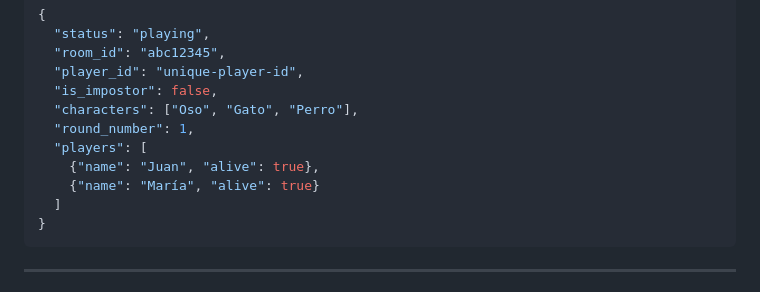
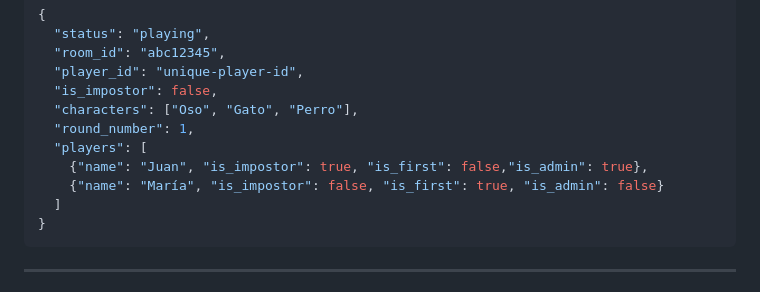
Before and after one commit to JuanCelli/impostor, a Markdown page: docs/websocket/endpoints.md, the part around the change. Rendered like a GitHub page.

Commit message:
Actualizar doc

````diff
--- a/docs/websocket/endpoints.md
+++ b/docs/websocket/endpoints.md
@@ -188,8 +188,8 @@ Se envía cuando comienza una nueva ronda. Contiene información específica del
   "characters": ["Oso", "Gato", "Perro"],
   "round_number": 1,
   "players": [
-    {"name": "Juan", "alive": true},
-    {"name": "María", "alive": true}
+    {"name": "Juan", "is_impostor": true, "is_first": false,"is_admin": true},
+    {"name": "María", "is_impostor": false, "is_first": true, "is_admin": false}
   ]
 }
 ```
````
